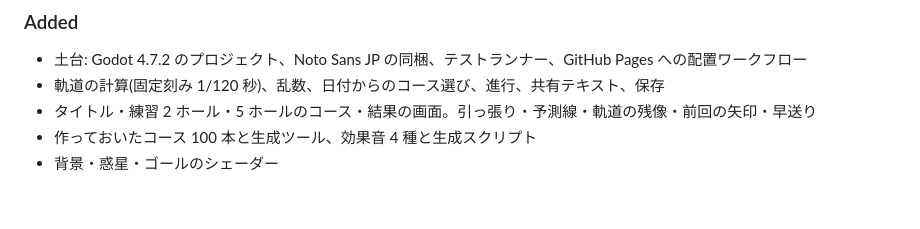
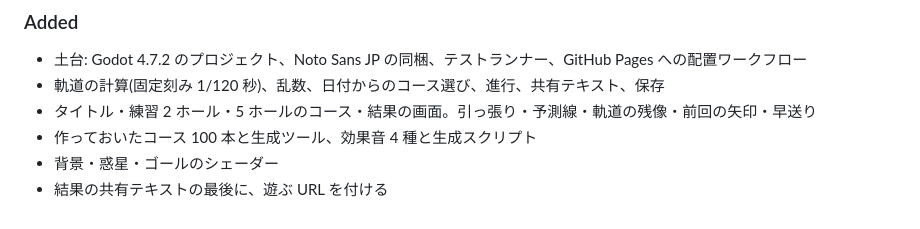
Before and after one commit to takosasi-dev/sling-arc, a Markdown page: CHANGELOG.md, the part around one of its changes. Rendered like a GitHub page.

```diff
--- a/CHANGELOG.md
+++ b/CHANGELOG.md
@@ -11,3 +13,4 @@
 - タイトル・練習 2 ホール・5 ホールのコース・結果の画面。引っ張り・予測線・軌道の残像・前回の矢印・早送り
 - 作っておいたコース 100 本と生成ツール、効果音 4 種と生成スクリプト
 - 背景・惑星・ゴールのシェーダー
+- 結果の共有テキストの最後に、遊ぶ URL を付ける
```
Also changed, not shown: other parts of CHANGELOG.md (+2 -0 lines), README.md (+7 -1 lines), docs/play.png (added), docs/result.png (added), docs/title.png (added), 2 other files.
